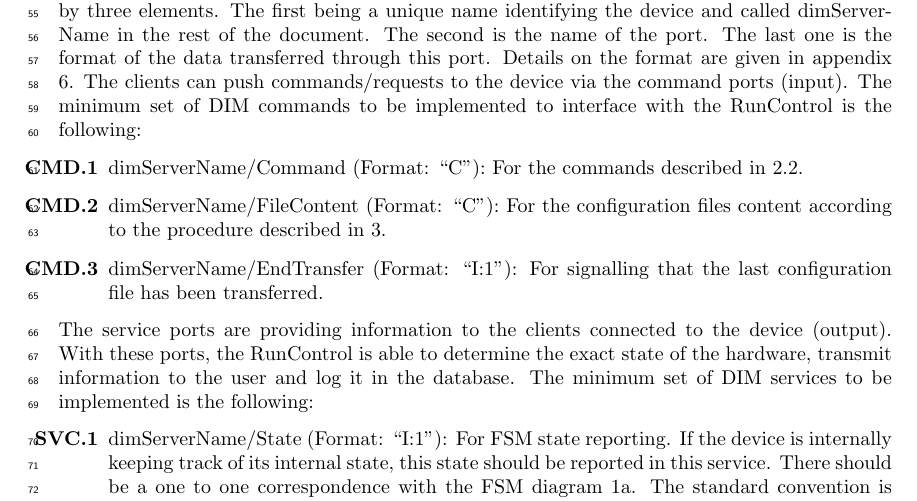
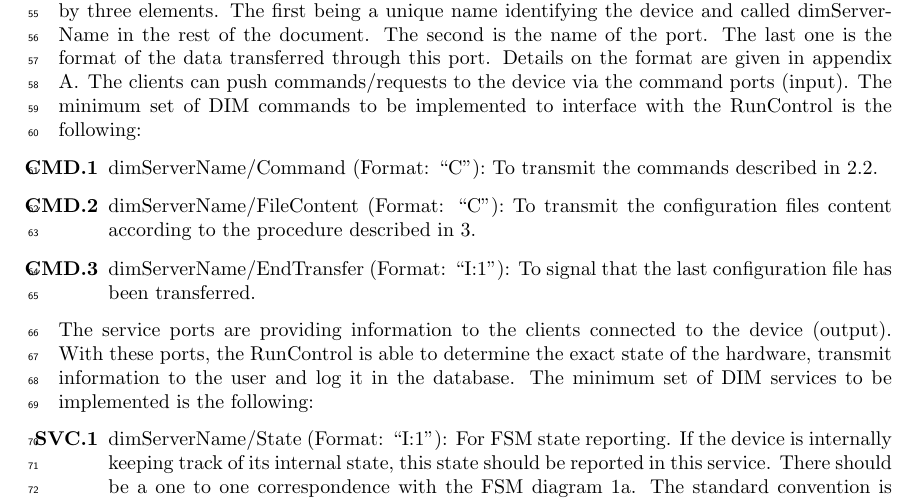
Before and after one commit to nlurkin/Other, a LaTeX document (RunControlNote/Note.tex): part of page 3 of 7 before the commit and part of page 3 of 8 after it, cut so that both start at the same text. Compiled offline with pdfLaTeX.

Commit message:
Second version

```diff
--- a/RunControlNote/Note.tex
+++ b/RunControlNote/Note.tex
@@ -7,6 +7,7 @@
 \usepackage{subcaption}
 \usepackage{enumitem}
 \usepackage{lineno}
+\usepackage{appendix}
 
 \title{Device software interface to the NA62 RunControl}
 \author{R.~Fantechi, G.~Lamanna, N.~Lurkin, M.~Sozzi, F.~Varela Rodriguez}
@@ -111,12 +112,13 @@ transferred through this port. Details on the format are given in appendix
 the command ports (input). The minimum set of DIM commands to be implemented to
 interface with the RunControl is the following:
 \begin{enumerate}[label=\textbf{CMD.\arabic*}]
-	\item \label{cmd:command} dimServerName/Command (Format: ``C''): For the commands described in
-	\ref{sec:commands}.
-	\item \label{cmd:fileContent} dimServerName/FileContent (Format: ``C''): For the configuration
-	files content according to the procedure described in \ref{sec:configuration}.
-	\item \label{cmd:endTransfer} dimServerName/EndTransfer (Format: ``I:1''): For
-	signalling that the last configuration file has been transferred.
+	\item \label{cmd:command} dimServerName/Command (Format: ``C''): To transmit
+	the commands described in \ref{sec:commands}.
+	\item \label{cmd:fileContent} dimServerName/FileContent (Format: ``C''): To
+	transmit the configuration files content according to the procedure described
+	in \ref{sec:configuration}.
+	\item \label{cmd:endTransfer} dimServerName/EndTransfer (Format: ``I:1''): To
+	signal that the last configuration file has been transferred.
 \end{enumerate}
 The service ports are providing information to the clients connected to the device (output).
 With these ports, the RunControl is able to determine the exact state of the hardware,
```
Also changed, not shown: RunControlNote/Note.tex (16 more changed lines).
